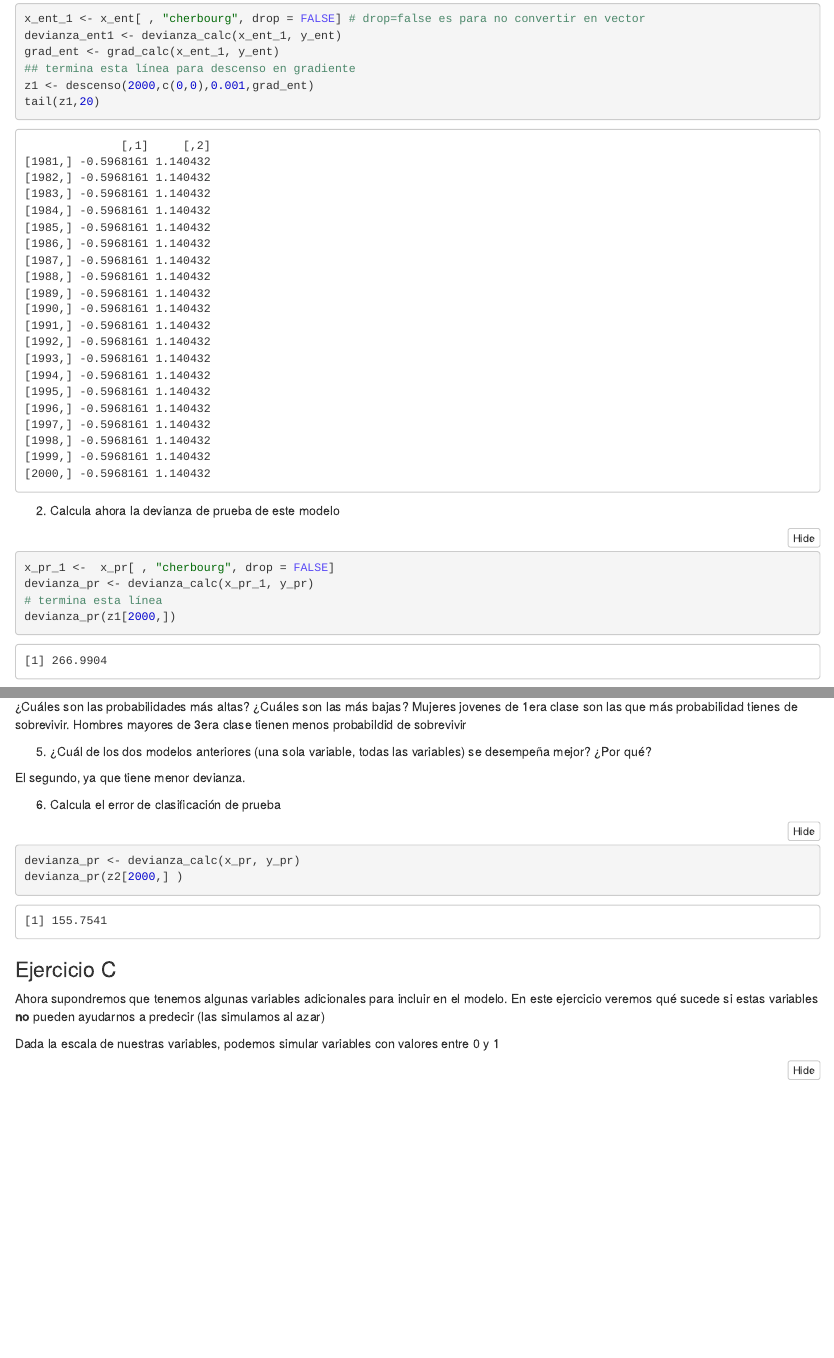
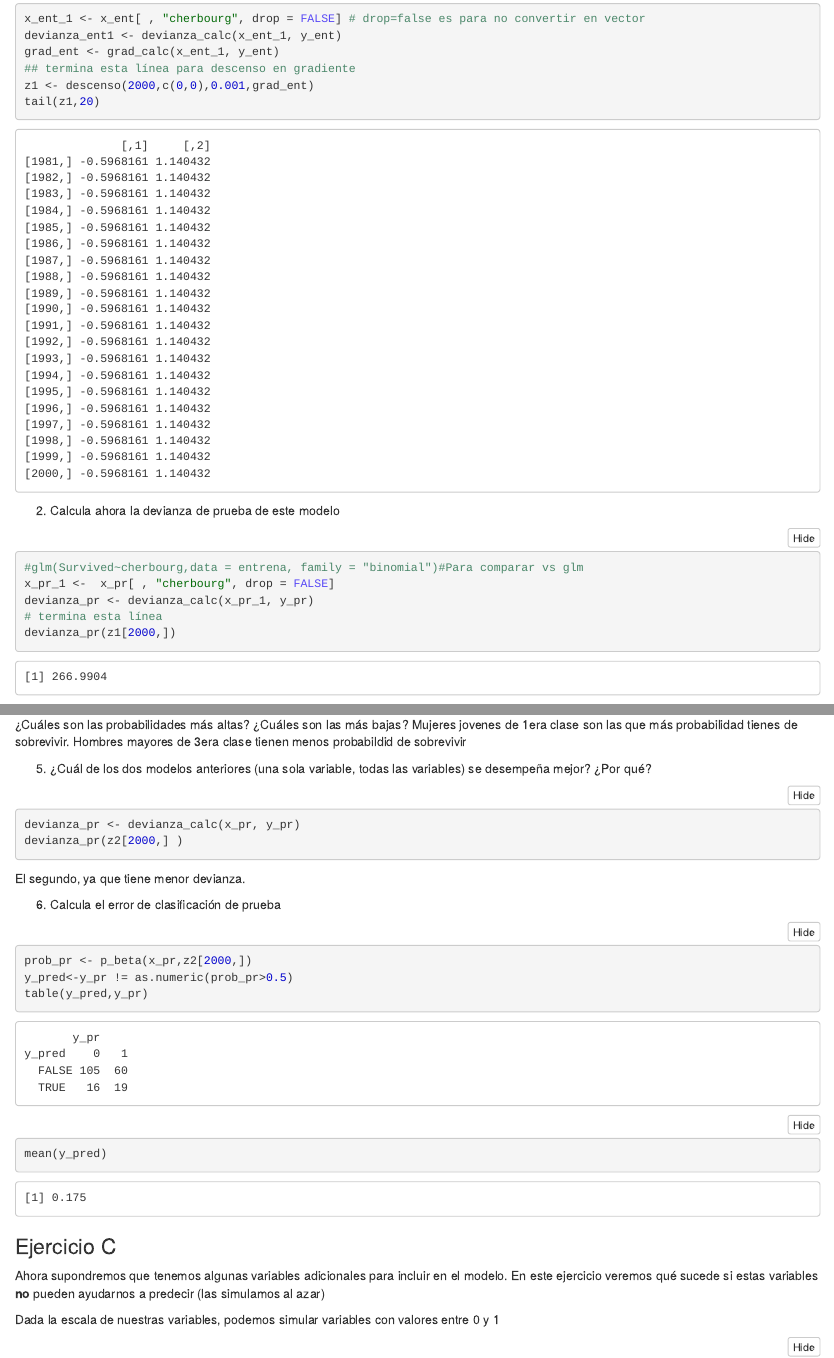
Before and after one commit to MrFranciscoPaz/ML-Tareas, an R Markdown document (04_tarea_4.Rmd): the page in a window 1100 px wide, from 3400 px down, and a second part further down, joined at a grey line. The pictures show the output file 04_tarea_4.nb.html that the author committed with the source, opened offline.

````diff
--- a/04_tarea_4.Rmd
+++ b/04_tarea_4.Rmd
@@ -110,6 +110,8 @@
 2. Calcula ahora la devianza de prueba de este modelo
 
 ```{r}
+#Recordar que para comparar distintos conjuntos de datos, devemos dividir la devianza entre el número de datos para comparar devianzs de datos con distinto número de row data.
+#glm(Survived~cherbourg,data = entrena, family = "binomial")#Para comparar vs glm
 x_pr_1 <-  x_pr[ , "cherbourg", drop = FALSE]
 devianza_pr <- devianza_calc(x_pr_1, y_pr)
 # termina esta línea
@@ -199,13 +204,19 @@
 5. ¿Cuál de los dos modelos anteriores (una sola variable, todas las variables)
 se desempeña mejor? ¿Por qué?
 
+```{r}
+devianza_pr <- devianza_calc(x_pr, y_pr)
+devianza_pr(z2[2000,] )
+```
 El segundo, ya que tiene menor devianza.
 
 6. Calcula el error de clasificación de prueba
 
 ```{r}
-devianza_pr <- devianza_calc(x_pr, y_pr)
-devianza_pr(z2[2000,] )
+prob_pr <- p_beta(x_pr,z2[2000,])
+y_pred<-y_pr != as.numeric(prob_pr>0.5)
+table(y_pred,y_pr)
+mean(y_pred)
 ```
 
 
````
Also changed, not shown: 04_tarea_4.nb.html, 04_tarea_4.Rmd (5 more changed lines).
